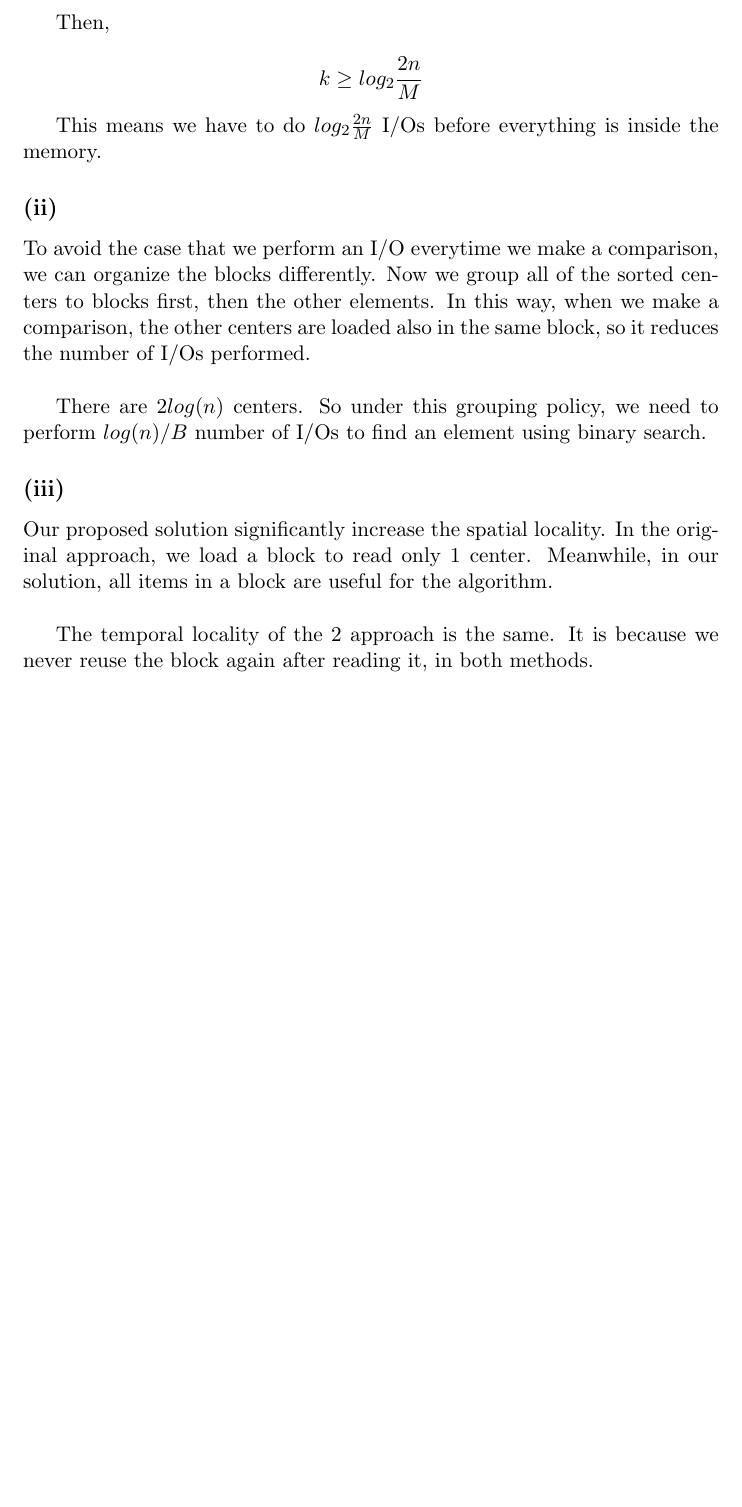
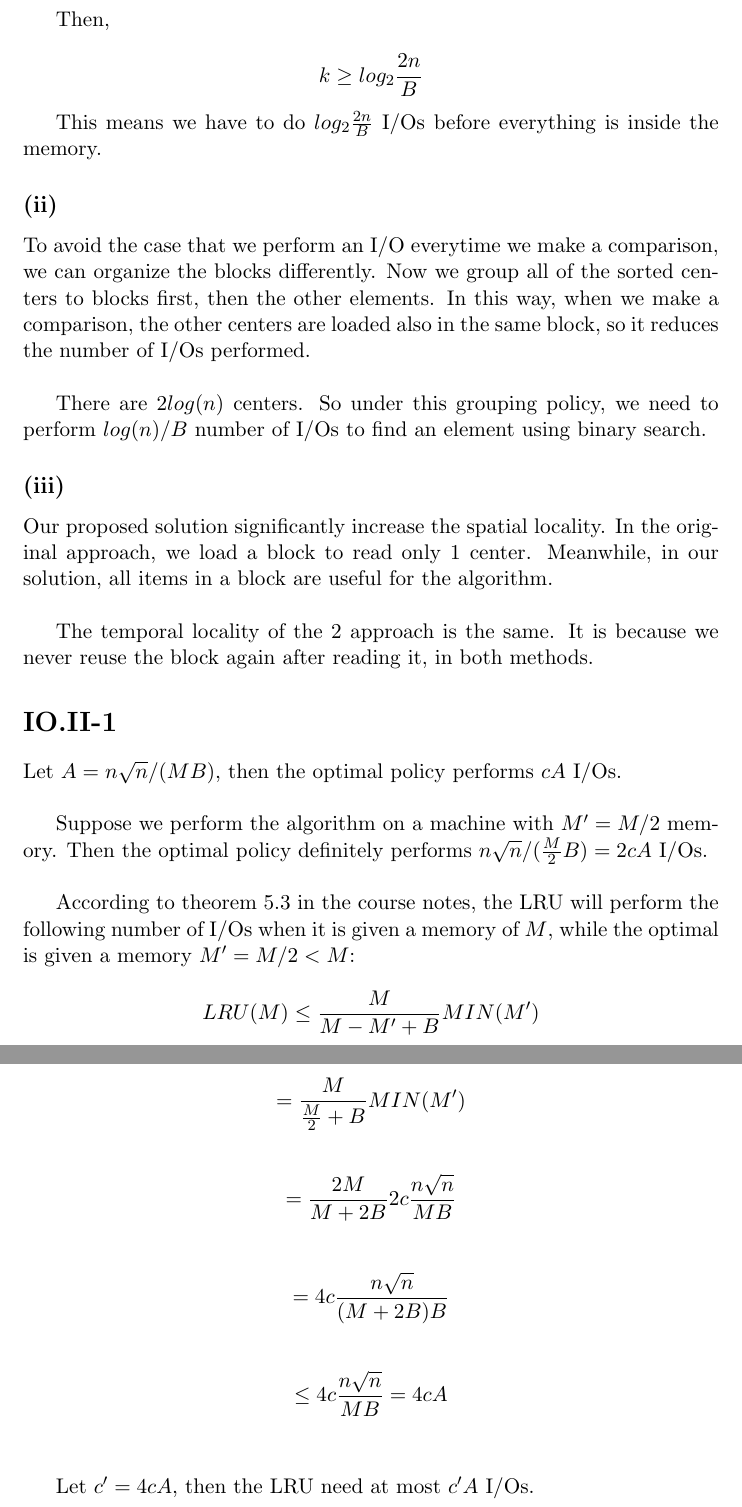
Before and after one commit to heytitle/advanced-algorithm-assignments, a LaTeX problem sheet (assignment-2/main.tex, which reads assignment-2/questions/IO1-3.tex, assignment-2/questions/IO2-1.tex): part of page 6 of 6 before the commit and two parts of pages 6 and 7 of 7 after it, the two joined at a grey line, cut so that both start at the same text, the shorter picture padded with empty space. Compiled offline with pdfLaTeX.

Commit message:
fix 1.3, add 2.1

```diff
--- a/assignment-2/main.tex
+++ b/assignment-2/main.tex
@@ -20,5 +20,6 @@
 \input{questions/IO1-1.tex}
 \input{questions/IO1-2.tex}
 \input{questions/IO1-3.tex}
+\input{questions/IO2-1.tex}
 
 \end{document}
--- a/assignment-2/questions/IO1-3.tex
+++ b/assignment-2/questions/IO1-3.tex
@@ -6,9 +6,9 @@ $$2 \frac{n}{2^k} \leq M \leftrightarrow \frac{n}{2^k} \leq \frac{M}{2}$$
 
 Then,
 
-$$k \geq log_2 \frac{2n}{M} $$
+$$k \geq log_2 \frac{2n}{B} $$
 
-This means we have to do $log_2 \frac{2n}{M}$ I/Os before everything is inside the memory.
+This means we have to do $log_2 \frac{2n}{B}$ I/Os before everything is inside the memory.
 
 \subsection*{(ii)}
 To avoid the case that we perform an I/O everytime we make a comparison, we can organize the blocks differently. Now we group all of the sorted centers to blocks first, then the other elements. In this way, when we make a comparison, the other centers are loaded also in the same block, so it reduces the number of I/Os performed.\\
--- /dev/null
+++ b/assignment-2/questions/IO2-1.tex
@@ -0,0 +1,14 @@
+\section*{IO.II-1}
+Let $A = n\sqrt{n} / (M B)$, then the optimal policy performs $cA$ I/Os.\\
+
+Suppose we perform the algorithm on a machine with $M' = M / 2$ memory. Then the optimal policy definitely performs $n\sqrt{n} / (\frac{M}{2} B) = 2cA$ I/Os. \\
+
+According to theorem $5.3$ in the course notes, the LRU will perform the following number of I/Os when it is given a memory of $M$, while the optimal is given a memory $M' = M / 2 < M$:
+
+$$LRU(M) \leq \frac{M}{M - M' + B} MIN(M')$$ \\
+$$= \frac{M}{\frac{M}{2} + B} MIN(M')$$ \\
+$$= \frac{2M}{M + 2B}2c\frac{n\sqrt{n}}{MB}$$ \\
+$$= 4c\frac{n\sqrt{n}}{(M + 2B)B}$$ \\
+$$\leq 4c\frac{n\sqrt{n}}{MB} = 4cA$$ \\
+
+Let $c' = 4cA$, then the LRU need at most $c'A$ I/Os.
```
Also changed, not shown: dist/assignment-2.pdf, assignment-2/questions/IO1-3.tex (4 more changed lines).
